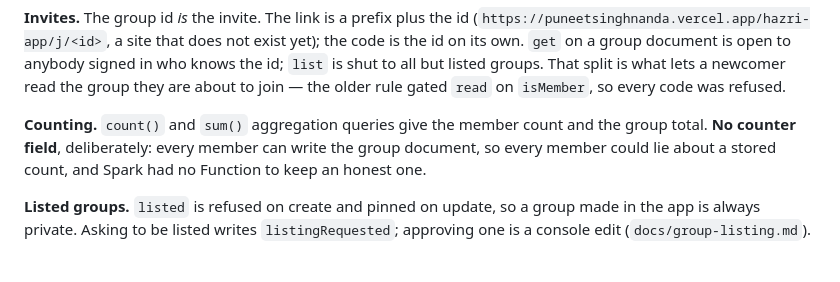
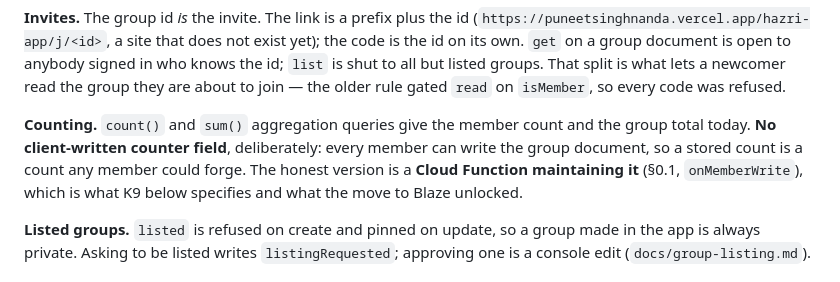
Before and after one commit to puneetsinghnanda/Hazri, a Markdown page: docs/features/08-sangat.md, the part around the change. Rendered like a GitHub page.

Commit message:
Two Spark rationales that read as current constraints [skip ci]
07-simran said "Spark had no Function to fix that" about an inflatable
presence count, and 08-sangat said the same about a group total nobody can
forge. Both were true when written and both now describe a constraint that
does not exist, which is the sort of sentence that makes somebody design
around a wall that has been taken down. They now say what actually happens: a
Function reconciles the count, and `onMemberWrite` maintains the total.

The remaining Spark mentions are in 00-platform's historical table, where they
belong.

No code changed.

Co-Authored-By: Claude Opus 5 <noreply@anthropic.com>
Claude-Session: https://claude.ai/code/session_01AQEsaDDXXiQem2XTbD6Yjw

```diff
--- a/docs/features/08-sangat.md
+++ b/docs/features/08-sangat.md
@@ -31,9 +31,11 @@ That split is what lets a newcomer read the group they are about to join — the
 older rule gated `read` on `isMember`, so every code was refused.
 
 **Counting.** `count()` and `sum()` aggregation queries give the member count
-and the group total. **No counter field**, deliberately: every member can write
-the group document, so every member could lie about a stored count, and Spark
-had no Function to keep an honest one.
+and the group total today. **No client-written counter field**, deliberately:
+every member can write the group document, so a stored count is a count any
+member could forge. The honest version is a **Cloud Function maintaining it**
+(§0.1, `onMemberWrite`), which is what K9 below specifies and what the move to
+Blaze unlocked.
 
 **Listed groups.** `listed` is refused on create and pinned on update, so a
 group made in the app is always private. Asking to be listed writes
```
Also changed, not shown: docs/features/07-simran.md (+3 -2 lines).
